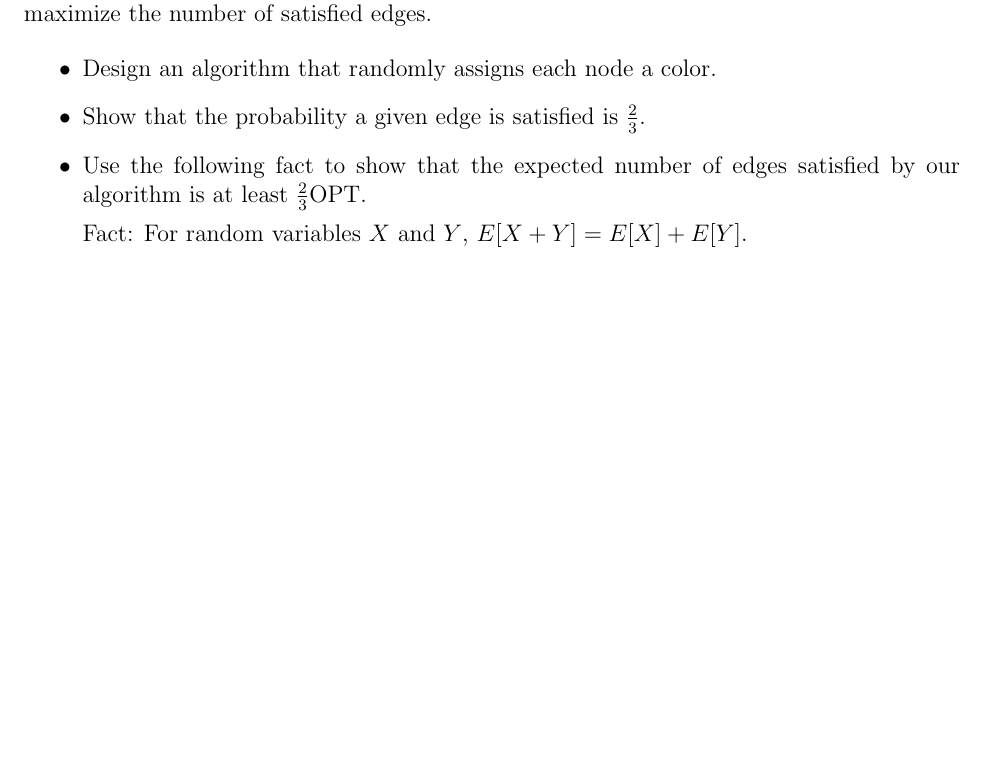
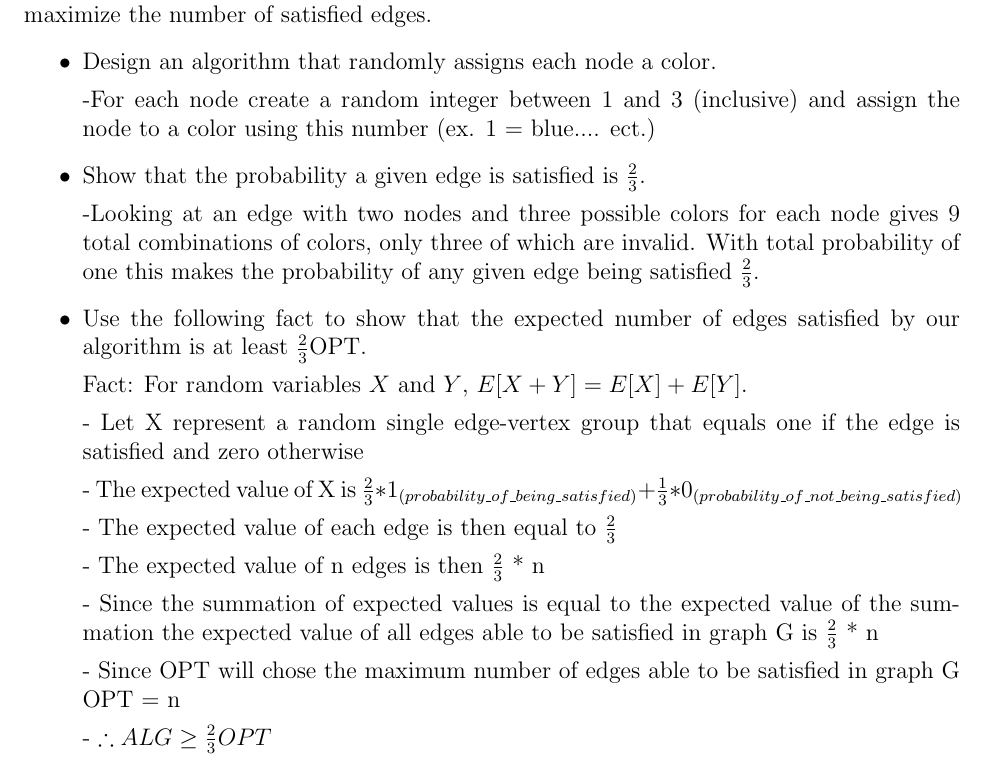
Before and after one commit to JDSL1996/Algo_HW_6, a LaTeX problem sheet (Homework6.tex): part of the page before the commit and part of page 1 of 2 after it, cut so that both start at the same text, the shorter picture padded with empty space. Compiled offline with pdfLaTeX.

Commit message:
q1 finished

```diff
--- a/Homework6.tex
+++ b/Homework6.tex
@@ -6,6 +6,7 @@
 \usepackage{algpseudocode}
 \usepackage{algorithm}
 \usepackage{graphicx}
+\usepackage{amsmath}
 \floatname{algorithm}{}
 \author{Joshua Stephenson-Losey,
 Keefer Sands,
@@ -42,11 +43,29 @@ Given a graph $G=(V,E)$, we want to color each node with one of three colors. An
 \begin{itemize}
 \item Design an algorithm that randomly assigns each node a color.
 
+-For each node create a random integer between 1 and 3 (inclusive) and assign the node to a color using this number (ex. 1 = blue.... ect.)
+
 \item Show that the probability a given edge is satisfied is $\frac{2}{3}$.
+
+-Looking at an edge with two nodes and three possible colors for each node gives 9 total combinations of colors, only three of which are invalid. With total probability of one this makes the probability of any given edge being satisfied $\frac{2}{3}$.
 
 \item Use the following fact to show that the expected number of edges satisfied by our algorithm is at least $\frac{2}{3}$OPT.
 
 Fact: For random variables $X$ and $Y$, $E[X+Y] = E[X]+E[Y]$.
+
+- Let X represent a random single edge-vertex group that equals one if the edge is satisfied and zero otherwise
+
+- The expected value of X is $\frac{2}{3} * 1_{(probability\_of\_being\_satisfied)} + \frac{1}{3} * 0_{(probability\_of\_not\_being\_satisfied)}$
+
+- The expected value of each edge is then equal to $\frac{2}{3}$
+
+- The expected value of n edges is then $\frac{2}{3}$ * n
+
+- Since the summation of expected values is equal to the expected value of the summation the expected value of all edges able to be satisfied in graph G is $\frac{2}{3}$ * n
+
+- Since OPT will chose the maximum number of edges able to be satisfied in graph G OPT = n
+
+- $\therefore ALG \ge \frac{2}{3} OPT$
 \end{itemize}
 \end{problem}
 
```
